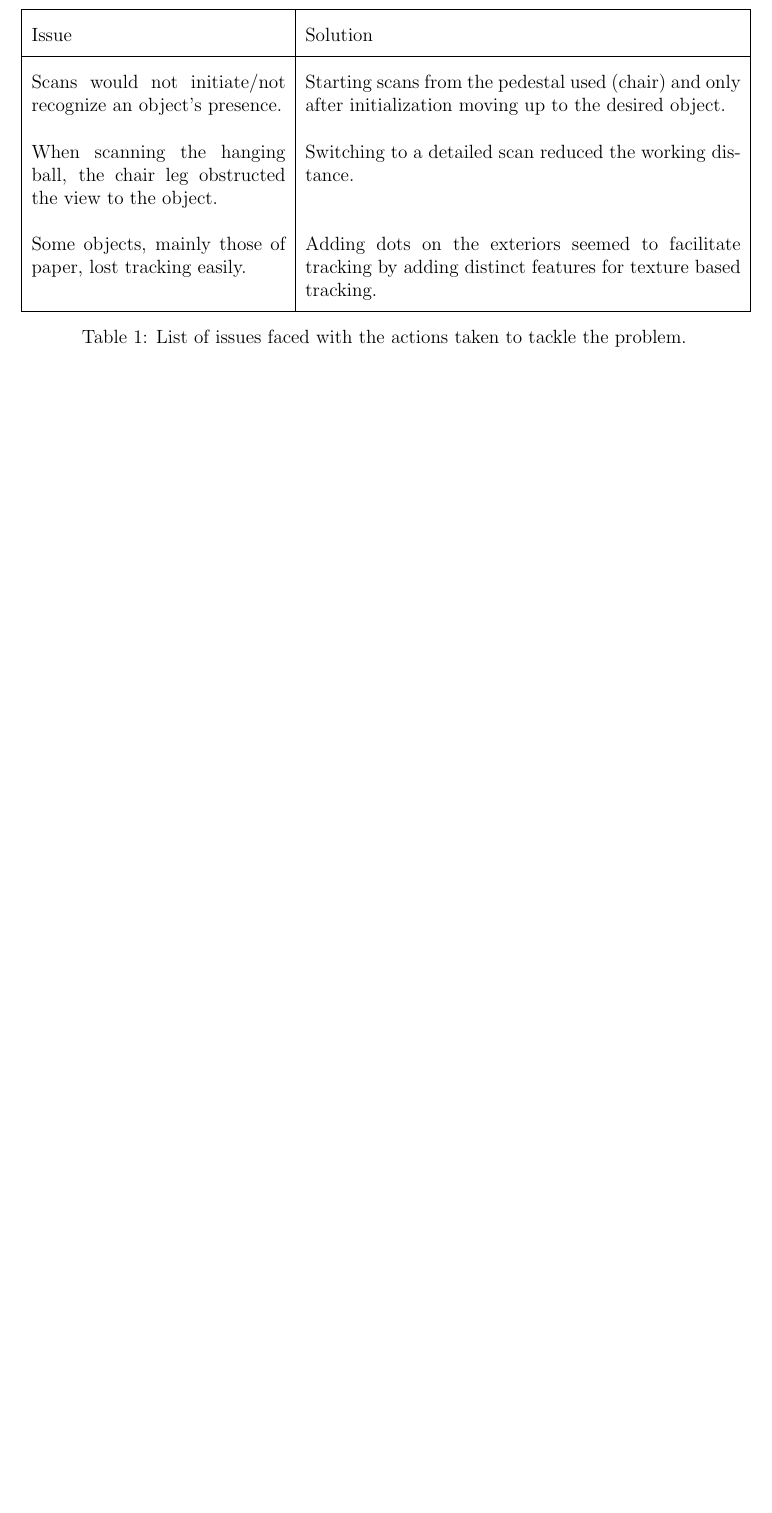
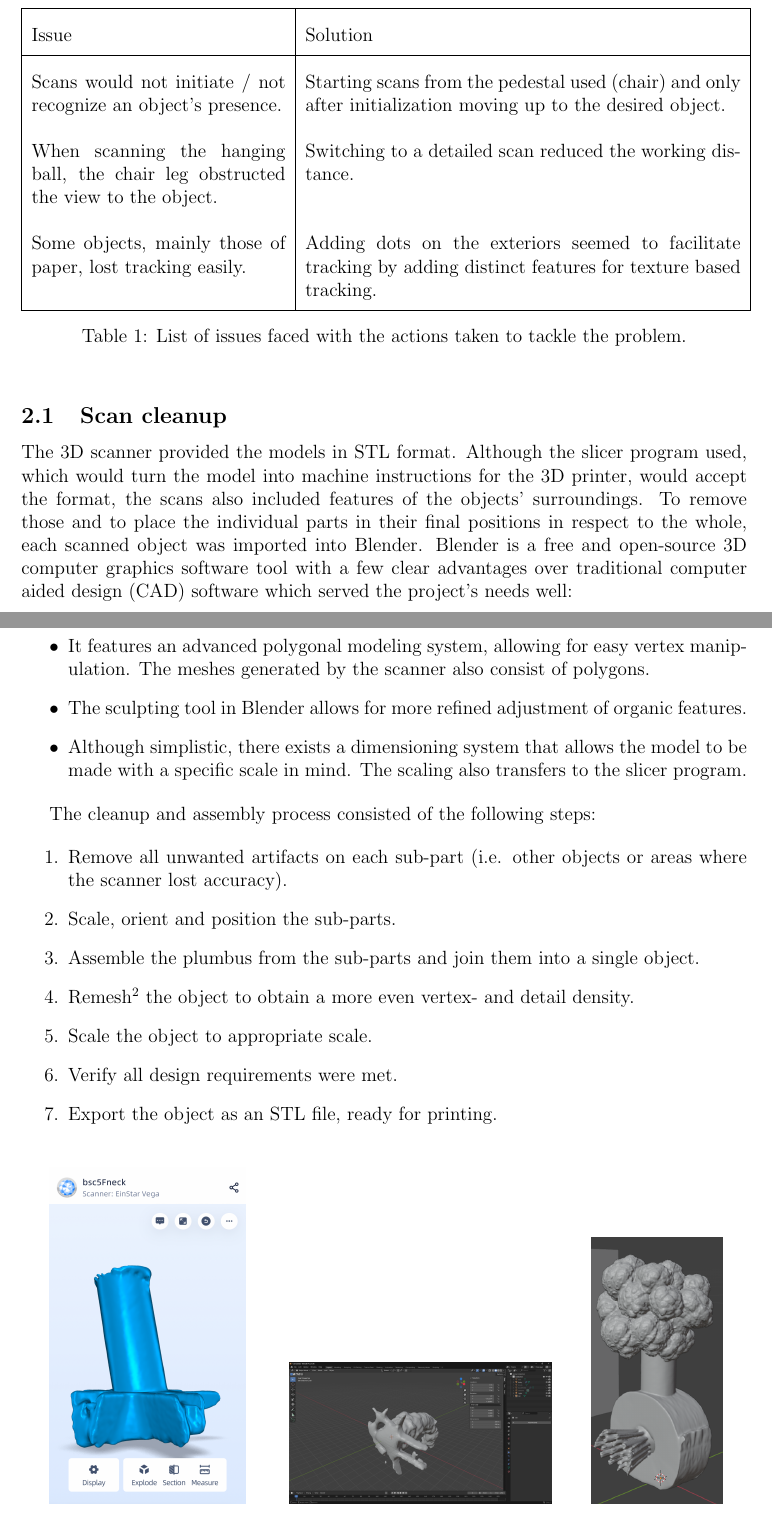
Before and after one commit to bsc5-spro/Report, a LaTeX document (report.tex): part of page 3 of 3 before the commit and two parts of pages 3 and 4 of 5 after it, the two joined at a grey line, cut so that both start at the same text, the shorter picture padded with empty space. Compiled offline with pdfLaTeX.

Commit message:
Cleanup done, printing started

```diff
--- a/report.tex
+++ b/report.tex
@@ -109,3 +109,64 @@ to be fairly user-friendly, but several issues also presented themselves.
   \caption{List of issues faced with the actions taken to tackle the problem.}
 \end{table}
 
+\subsection{Scan cleanup}
+
+The 3D scanner provided the models in STL format. Although the slicer program
+used, which would turn the model into machine instructions for the 3D printer,
+would accept the format, the scans also included features of the objects'
+surroundings. To remove those and to place the individual parts in their final
+positions in respect to the whole, each scanned object was imported into
+Blender. Blender is a free and open-source 3D computer graphics software tool
+with a few clear advantages over traditional computer aided design (CAD)
+software which served the project's needs well:
+
+\begin{itemize}
+  \item It features an advanced polygonal modeling system, allowing for easy
+    vertex manipulation. The meshes generated by the scanner also consist of
+    polygons.
+  \item The sculpting tool in Blender allows for more refined adjustment of
+    organic features.
+  \item Although simplistic, there exists a dimensioning system that allows the
+    model to be made with a specific scale in mind. The scaling also transfers
+    to the slicer program.
+\end{itemize}
+
+The cleanup and assembly process consisted of the following steps:
+
+\begin{enumerate}
+  \item Remove all unwanted artifacts on each sub-part (i.e. other objects or
+    areas where the scanner lost accuracy).
+  \item Scale, orient and position the sub-parts.
+  \item Assemble the plumbus from the sub-parts and join them into a single
+    object.
+  \item Remesh\footnote{Voxel remeshing is the process of creating new edges and
+      vertices where the model surface intersects an edge of the voxel grid of a
+    specific scale} the object to obtain a more even vertex- and detail density.
+  \item Scale the object to appropriate scale.
+  \item Verify all design requirements were met.
+  \item Export the object as an STL file, ready for printing.
+\end{enumerate}
+
+\begin{figure}[h]
+  \centering
+  \begin{subfigure}[t]{0.3\linewidth}
+    \centering
+    \includegraphics[width=0.9\textwidth]{media/scanned_roll.PNG}
+    \caption{Unprocessed mesh of the paper roll as seen in the web viewer. The
+      object contains artifacts such as the support (under the roll)
+      and scanning
+    inaccuracies (top of the roll).}
+  \end{subfigure}
+  ~
+  \begin{subfigure}[t]{0.4\linewidth}
+    \centering
+    \includegraphics[width=0.9\textwidth]{media/blender_import.png}
+    \caption{Imported object (dinglebop) in Blender.}
+  \end{subfigure}
+  ~
+  \begin{subfigure}[t]{0.2\linewidth}
+    \centering
+    \includegraphics[width=0.9\textwidth]{media/blender_assembled.png}
+    \caption{Assembled parts in Blender.}
+  \end{subfigure}
+  \caption{Steps of the scan cleanup process.}
```
Also changed, not shown: report.tex (26 more changed lines).
